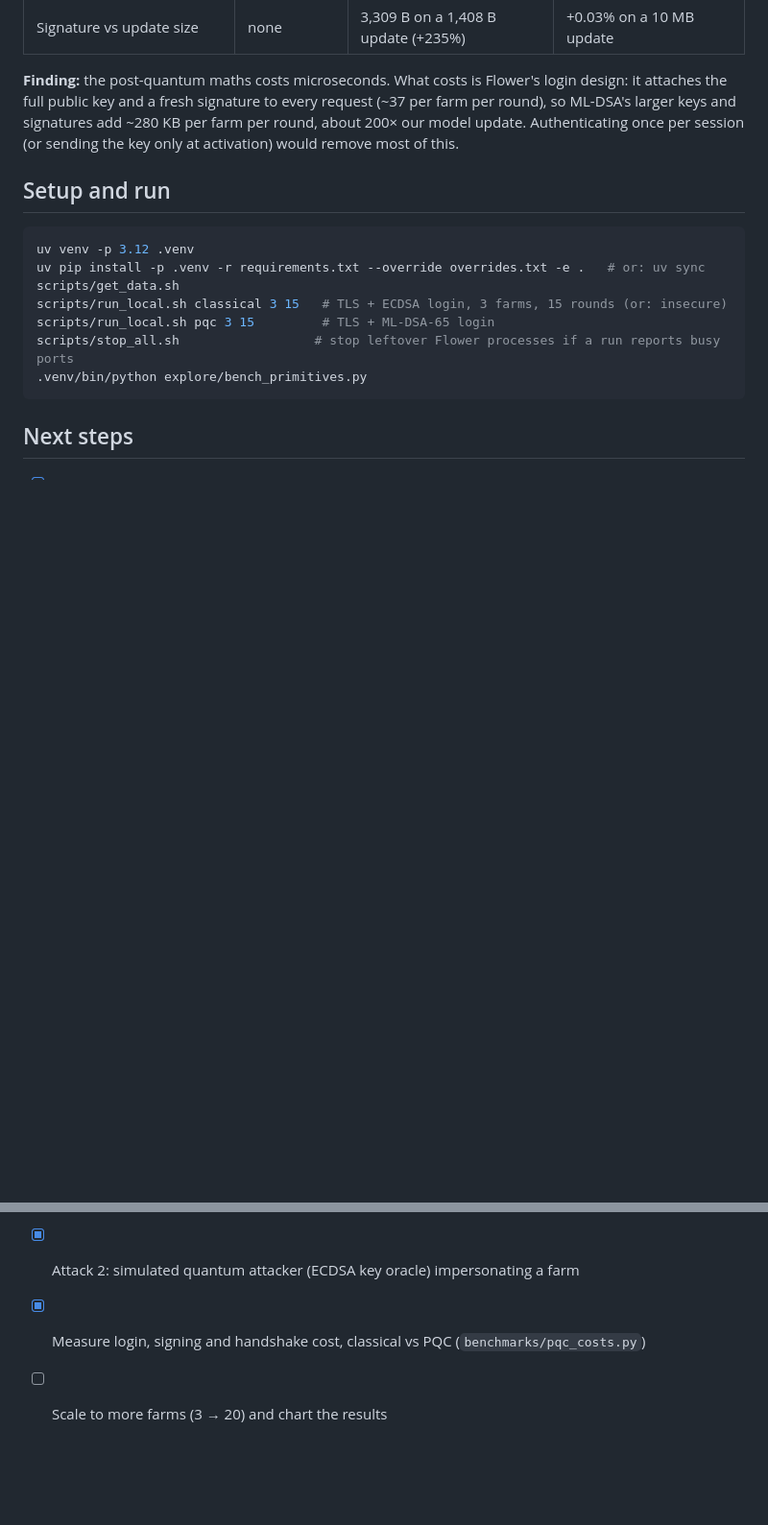
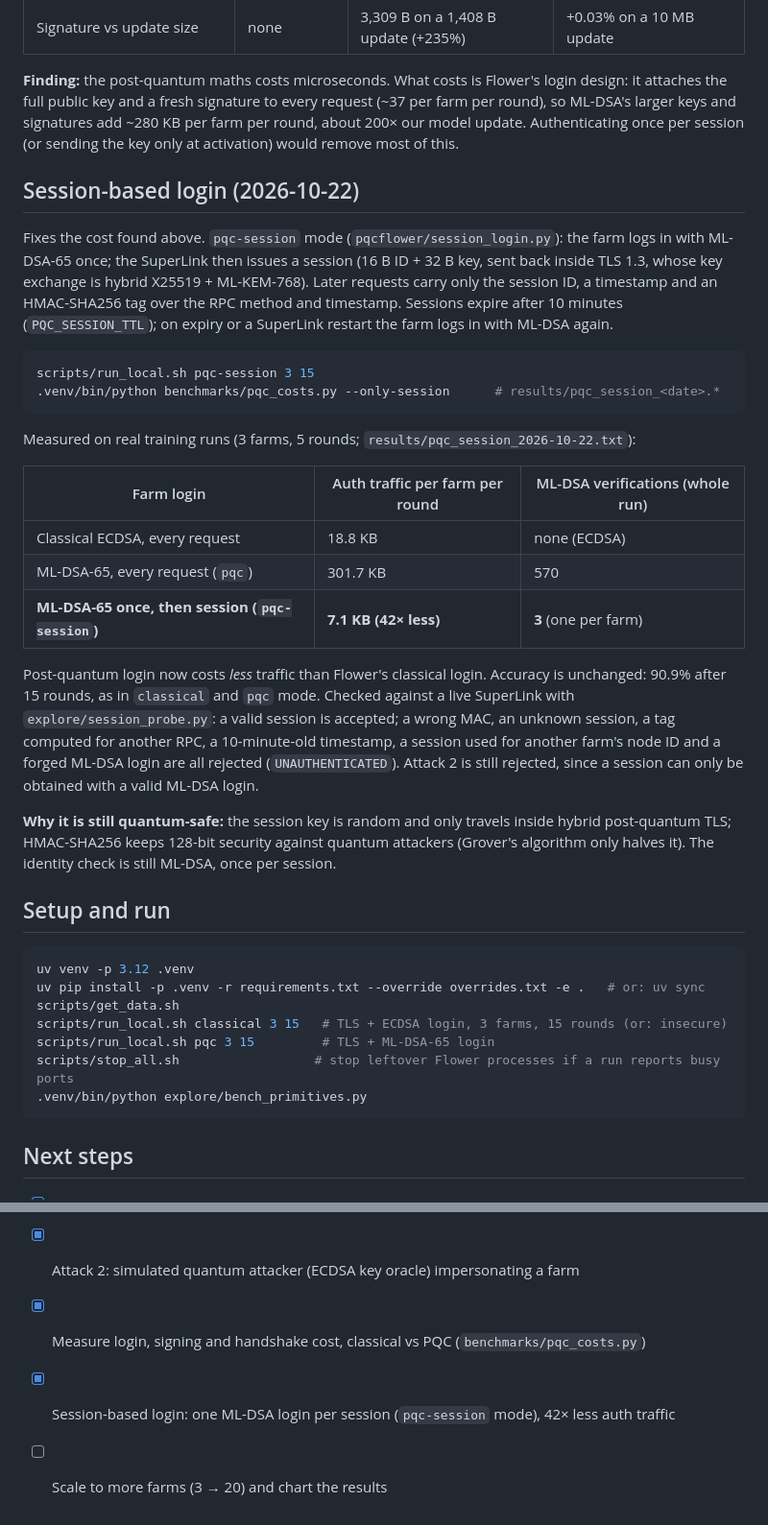
Before and after one commit to FrimpsManu/pqc-flower, a Markdown page: README.md, 2 parts joined by grey strips. Shown at 96% size. Drawn GitHub-style; blank space fills up the shorter version.

Commit message:
README: session-based login results

````diff
--- a/README.md
+++ b/README.md
@@ -131,6 +131,38 @@ scripts/demo_attack2.sh     # recording: demo/attack2_demo.gif
 
 **Finding:** the post-quantum maths costs microseconds. What costs is Flower's login design: it attaches the full public key and a fresh signature to every request (~37 per farm per round), so ML-DSA's larger keys and signatures add ~280 KB per farm per round, about 200× our model update. Authenticating once per session (or sending the key only at activation) would remove most of this.
 
+## Session-based login (2026-10-22)
+
+Fixes the cost found above. `pqc-session` mode (`pqcflower/session_login.py`): the farm logs in
+with ML-DSA-65 once; the SuperLink then issues a session (16 B ID + 32 B key, sent back inside
+TLS 1.3, whose key exchange is hybrid X25519 + ML-KEM-768). Later requests carry only the session
+ID, a timestamp and an HMAC-SHA256 tag over the RPC method and timestamp. Sessions expire after
+10 minutes (`PQC_SESSION_TTL`); on expiry or a SuperLink restart the farm logs in with ML-DSA again.
+
+```bash
+scripts/run_local.sh pqc-session 3 15
+.venv/bin/python benchmarks/pqc_costs.py --only-session      # results/pqc_session_<date>.*
+```
+
+Measured on real training runs (3 farms, 5 rounds; `results/pqc_session_2026-10-22.txt`):
+
+| Farm login | Auth traffic per farm per round | ML-DSA verifications (whole run) |
+|---|---|---|
+| Classical ECDSA, every request | 18.8 KB | none (ECDSA) |
+| ML-DSA-65, every request (`pqc`) | 301.7 KB | 570 |
+| **ML-DSA-65 once, then session (`pqc-session`)** | **7.1 KB (42× less)** | **3** (one per farm) |
+
+Post-quantum login now costs *less* traffic than Flower's classical login. Accuracy is unchanged:
+90.9% after 15 rounds, as in `classical` and `pqc` mode. Checked against a live
+SuperLink with `explore/session_probe.py`: a valid session is accepted; a wrong MAC, an unknown
+session, a tag computed for another RPC, a 10-minute-old timestamp, a session used for another
+farm's node ID and a forged ML-DSA login are all rejected (`UNAUTHENTICATED`). Attack 2 is still
+rejected, since a session can only be obtained with a valid ML-DSA login.
+
+**Why it is still quantum-safe:** the session key is random and only travels inside hybrid
+post-quantum TLS; HMAC-SHA256 keeps 128-bit security against quantum attackers (Grover's algorithm
+only halves it). The identity check is still ML-DSA, once per session.
+
 ## Setup and run
 
 ```bash
@@ -154,4 +186,5 @@ scripts/stop_all.sh                  # stop leftover Flower processes if a run r
 - [x] Sign model updates with ML-DSA; demo a tampered update being rejected (Attack 1)
 - [x] Attack 2: simulated quantum attacker (ECDSA key oracle) impersonating a farm
 - [x] Measure login, signing and handshake cost, classical vs PQC (`benchmarks/pqc_costs.py`)
+- [x] Session-based login: one ML-DSA login per session (`pqc-session` mode), 42× less auth traffic
 - [ ] Scale to more farms (3 → 20) and chart the results
````
